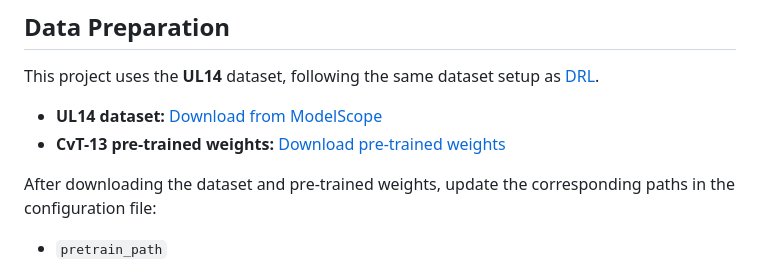
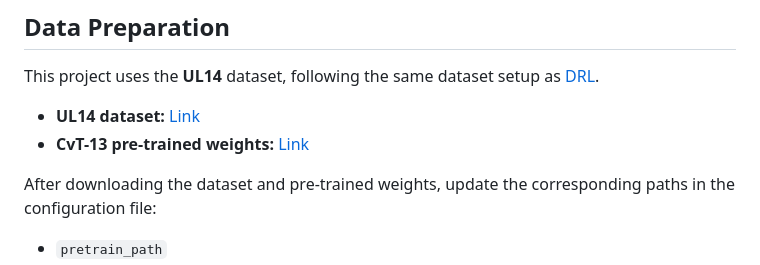
Before and after one commit to steven-wen/SCG-Loc, a Markdown page: README.md, the part around the change. Rendered like a GitHub page.

Commit message:
Update README with dataset and pretrained weights

```diff
--- a/README.md
+++ b/README.md
@@ -57,8 +57,8 @@ python -m pip install -r requirements.txt
 
 This project uses the **UL14** dataset, following the same dataset setup as [DRL](https://github.com/Dmmm1997/DRL).
 
-- **UL14 dataset:** [Download from ModelScope](https://modelscope.cn/datasets/dmmm997/UL14/files)
-- **CvT-13 pre-trained weights:** [Download pre-trained weights](https://seunic-my.sharepoint.cn/:u:/g/personal/230238525_seu_edu_cn/EUnD6wdRZ3hKhefxpqBsdpIBqzxzFGN7mm2rL548QZXtZw?e=YvwDFJ)
+- **UL14 dataset:** [Link](https://modelscope.cn/datasets/dmmm997/UL14/files)
+- **CvT-13 pre-trained weights:** [Link](https://seunic-my.sharepoint.cn/:u:/g/personal/230238525_seu_edu_cn/EUnD6wdRZ3hKhefxpqBsdpIBqzxzFGN7mm2rL548QZXtZw?e=YvwDFJ)
 
 After downloading the dataset and pre-trained weights, update the corresponding paths in the configuration file:
 
```
